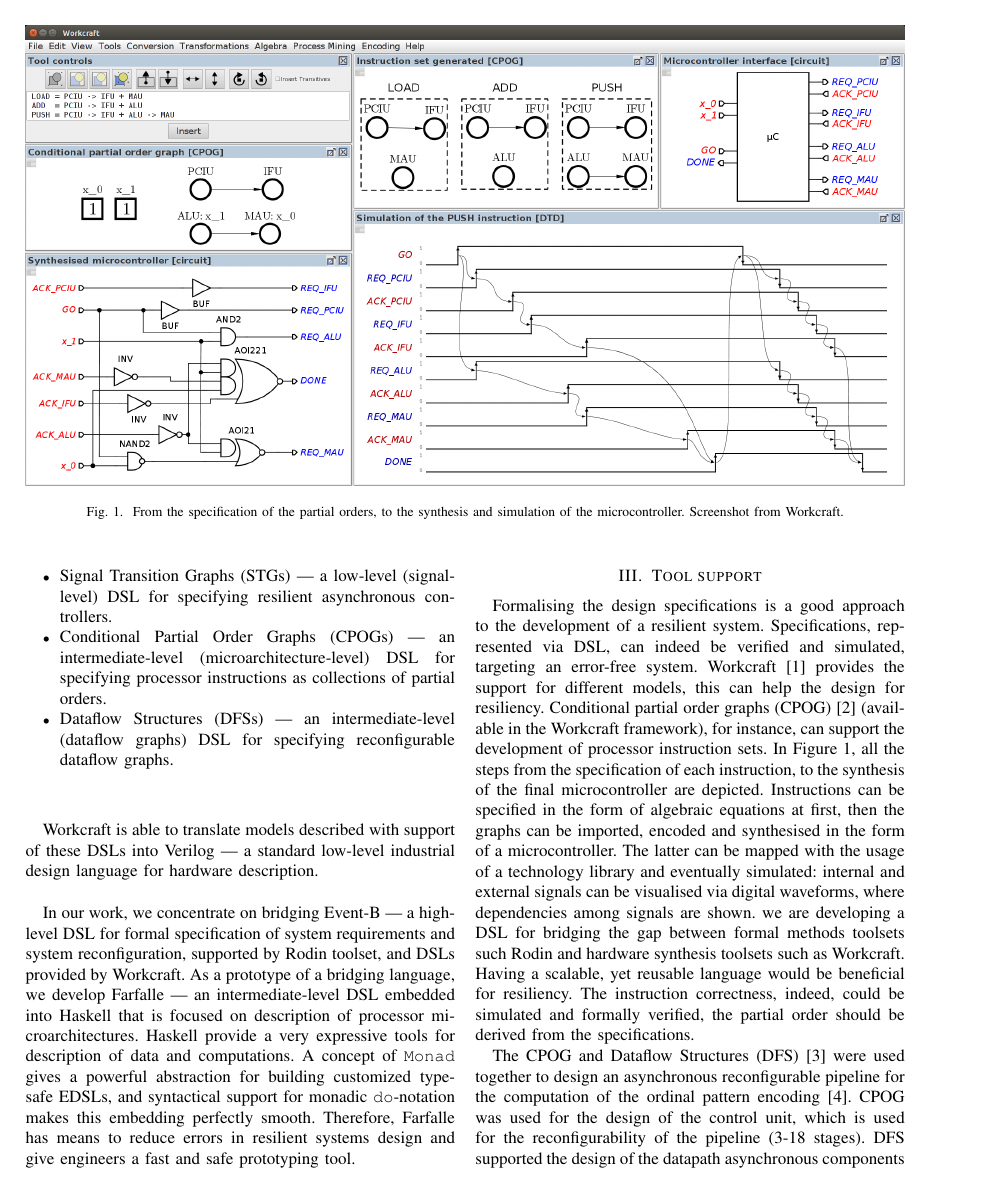
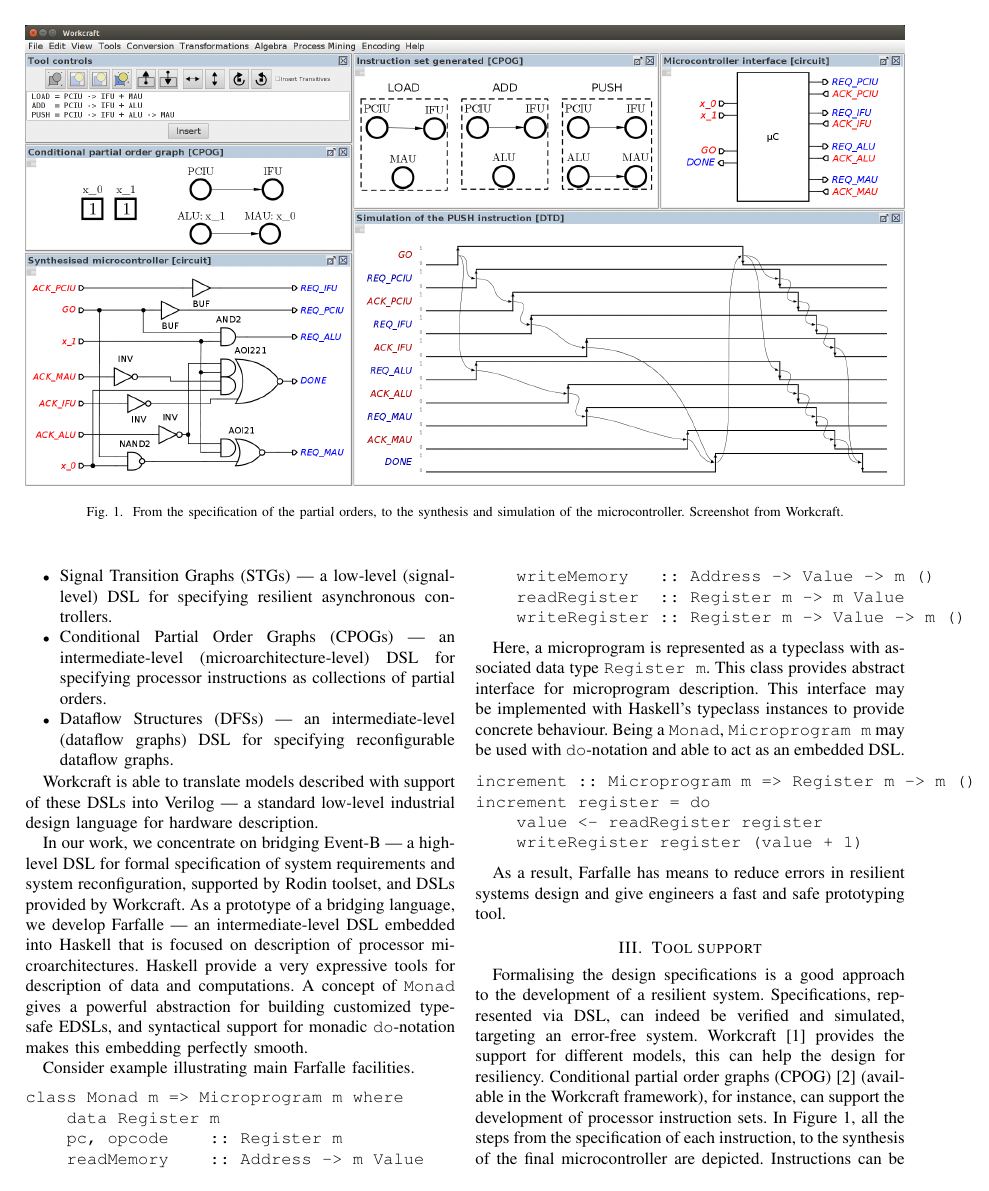
Before and after one commit to geo2a/date17-rees, a LaTeX paper (main.tex): page 2 of 3. Compiled offline with pdfLaTeX; a missing font is replaced by an installed copy or a similar font; a LaTeX package or settings file that is missing is left out.

Commit message:
Add do-notation example.

```diff
--- a/main.tex
+++ b/main.tex
@@ -546,10 +546,36 @@
 Haskell provide a very expressive tools for description of data and
 computations. A concept of \texttt{Monad} gives a powerful abstraction for
 building customized type-safe EDSLs, and syntactical support for monadic
-\texttt{do}-notation makes this embedding perfectly smooth. Therefore, Farfalle
-has means to reduce errors in resilient systems design and give engineers a fast
-and safe prototyping tool.
+\texttt{do}-notation makes this embedding perfectly smooth.
 
+Consider example illustrating main Farfalle facilities.
+
+\begin{verbatim}
+class Monad m => Microprogram m where
+    data Register m
+    pc, opcode    :: Register m
+    readMemory    :: Address -> m Value
+    writeMemory   :: Address -> Value -> m ()
+    readRegister  :: Register m -> m Value
+    writeRegister :: Register m -> Value -> m ()
+\end{verbatim}
+
+Here, a microprogram is represented as a typeclass with associated
+data type \texttt{Register m}. This class provides abstract interface for
+microprogram description. This interface may be
+implemented with Haskell's typeclass instances to provide concrete behaviour.
+Being a \texttt{Monad}, \texttt{Microprogram m} may be used with
+\texttt{do}-notation and able to act as an embedded DSL.
+
+\begin{verbatim}
+increment :: Microprogram m => Register m -> m ()
+increment register = do
+    value <- readRegister register
+    writeRegister register (value + 1)
+\end{verbatim}
+
+As a result, Farfalle has means to reduce errors in resilient systems design
+and give engineers a fast and safe prototyping tool.
 
 \section{Tool support}
 
```
